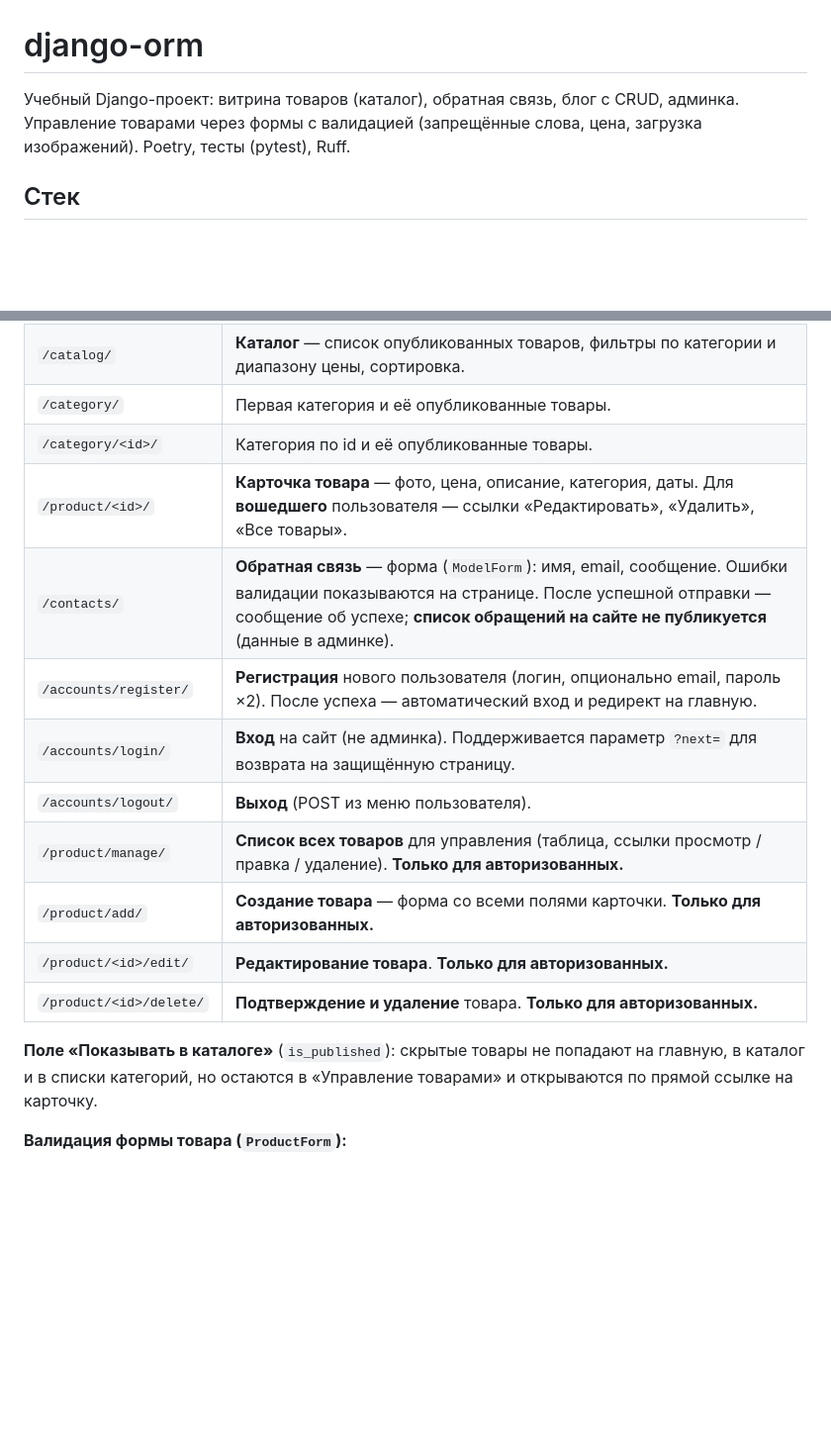
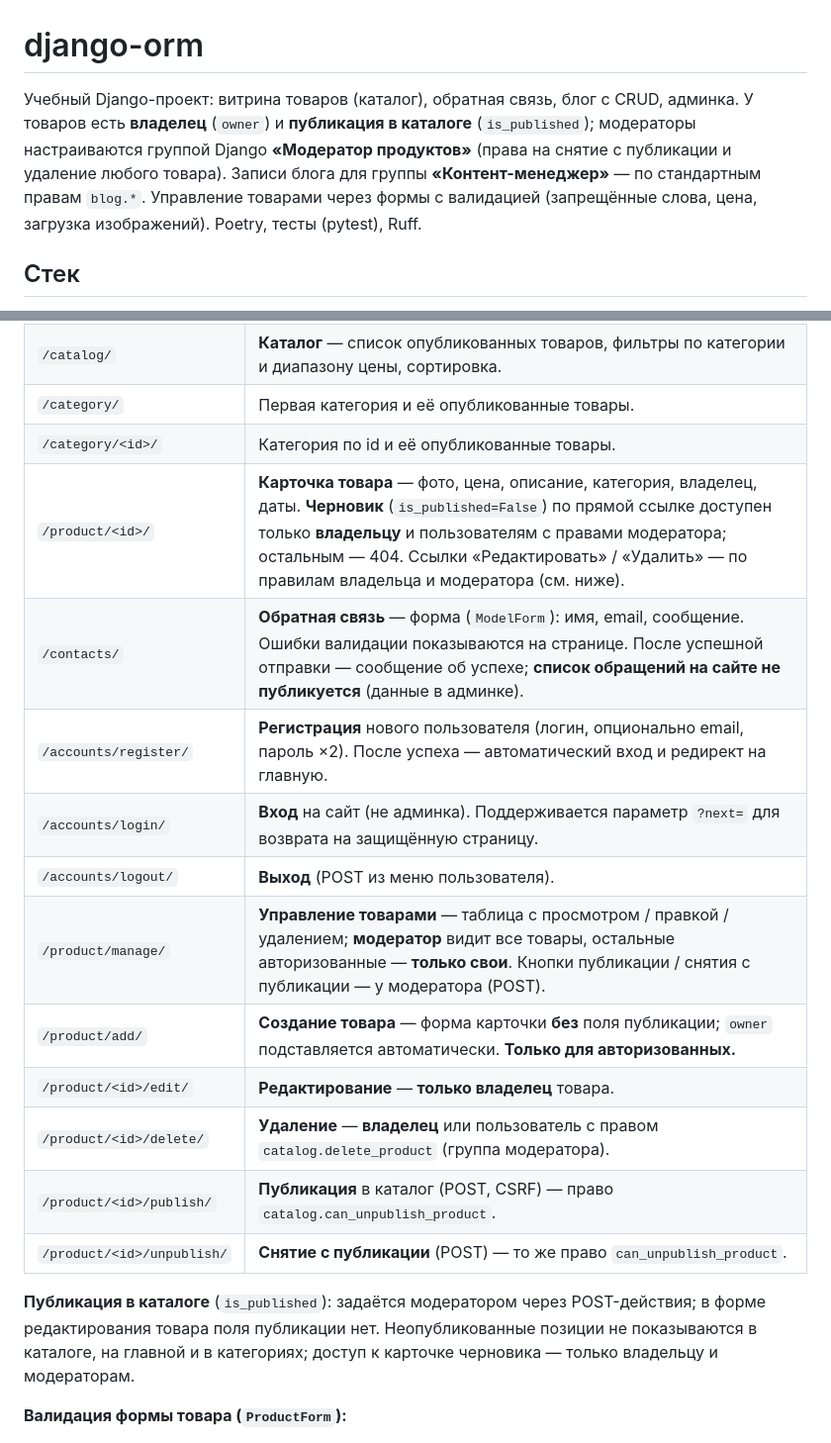
Before and after one commit to webmiko/django-orm, a Markdown page: README.md, 2 parts joined by grey strips. Shown at 99% size. Drawn GitHub-style; blank space fills up the shorter version.

```diff
--- a/README.md
+++ b/README.md
@@ -1,6 +1,6 @@
 # django-orm
 
-Учебный Django-проект: витрина товаров (каталог), обратная связь, блог с CRUD, админка. Управление товарами через формы с валидацией (запрещённые слова, цена, загрузка изображений). Poetry, тесты (pytest), Ruff.
+Учебный Django-проект: витрина товаров (каталог), обратная связь, блог с CRUD, админка. У товаров есть **владелец** (`owner`) и **публикация в каталоге** (`is_published`); модераторы настраиваются группой Django **«Модератор продуктов»** (права на снятие с публикации и удаление любого товара). Записи блога для группы **«Контент-менеджер»** — по стандартным правам `blog.*`. Управление товарами через формы с валидацией (запрещённые слова, цена, загрузка изображений). Poetry, тесты (pytest), Ruff.
 
 ## Стек
 
@@ -76,17 +86,19 @@ curl -sI http://127.0.0.1:8080/product/manage/ | grep -i location              #
 | `/catalog/` | **Каталог** — список опубликованных товаров, фильтры по категории и диапазону цены, сортировка. |
 | `/category/` | Первая категория и её опубликованные товары. |
 | `/category/<id>/` | Категория по id и её опубликованные товары. |
-| `/product/<id>/` | **Карточка товара** — фото, цена, описание, категория, даты. Для **вошедшего** пользователя — ссылки «Редактировать», «Удалить», «Все товары». |
+| `/product/<id>/` | **Карточка товара** — фото, цена, описание, категория, владелец, даты. **Черновик** (`is_published=False`) по прямой ссылке доступен только **владельцу** и пользователям с правами модератора; остальным — 404. Ссылки «Редактировать» / «Удалить» — по правилам владельца и модератора (см. ниже). |
 | `/contacts/` | **Обратная связь** — форма (`ModelForm`): имя, email, сообщение. Ошибки валидации показываются на странице. После успешной отправки — сообщение об успехе; **список обращений на сайте не публикуется** (данные в админке). |
 | `/accounts/register/` | **Регистрация** нового пользователя (логин, опционально email, пароль ×2). После успеха — автоматический вход и редирект на главную. |
 | `/accounts/login/` | **Вход** на сайт (не админка). Поддерживается параметр `?next=` для возврата на защищённую страницу. |
 | `/accounts/logout/` | **Выход** (POST из меню пользователя). |
-| `/product/manage/` | **Список всех товаров** для управления (таблица, ссылки просмотр / правка / удаление). **Только для авторизованных.** |
-| `/product/add/` | **Создание товара** — форма со всеми полями карточки. **Только для авторизованных.** |
-| `/product/<id>/edit/` | **Редактирование товара**. **Только для авторизованных.** |
-| `/product/<id>/delete/` | **Подтверждение и удаление** товара. **Только для авторизованных.** |
+| `/product/manage/` | **Управление товарами** — таблица с просмотром / правкой / удалением; **модератор** видит все товары, остальные авторизованные — **только свои**. Кнопки публикации / снятия с публикации — у модератора (POST). |
+| `/product/add/` | **Создание товара** — форма карточки **без** поля публикации; `owner` подставляется автоматически. **Только для авторизованных.** |
+| `/product/<id>/edit/` | **Редактирование** — **только владелец** товара. |
+| `/product/<id>/delete/` | **Удаление** — **владелец** или пользователь с правом `catalog.delete_product` (группа модератора). |
+| `/product/<id>/publish/` | **Публикация** в каталог (POST, CSRF) — право `catalog.can_unpublish_product`. |
+| `/product/<id>/unpublish/` | **Снятие с публикации** (POST) — то же право `can_unpublish_product`. |
 
-**Поле «Показывать в каталоге»** (`is_published`): скрытые товары не попадают на главную, в каталог и в списки категорий, но остаются в «Управление товарами» и открываются по прямой ссылке на карточку.
+**Публикация в каталоге** (`is_published`): задаётся модератором через POST-действия; в форме редактирования товара поля публикации нет. Неопубликованные позиции не показываются в каталоге, на главной и в категориях; доступ к карточке черновика — только владельцу и модераторам.
 
 **Валидация формы товара (`ProductForm`):**
 
```
Also changed, not shown: other parts of README.md (+25 -8 lines).
